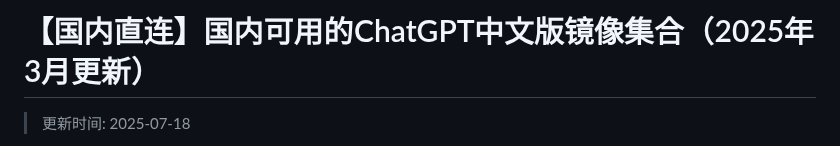
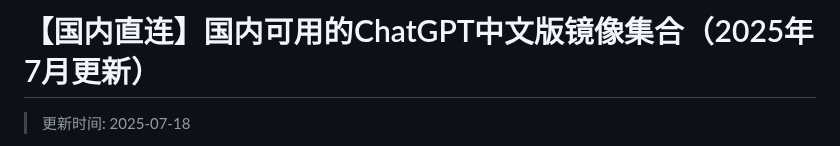
Before and after one commit to chatgpt-free-zh/chatgpt-chinese-site, a Markdown page: README.md, the part around the change. GitHub-like rendering.

```diff
--- a/README.md
+++ b/README.md
@@ -1,4 +1,4 @@
-# 【国内直连】国内可用的ChatGPT中文版镜像集合（2025年3月更新）
+# 【国内直连】国内可用的ChatGPT中文版镜像集合（2025年7月更新）
 
 >更新时间: 2025-07-18
 
```
